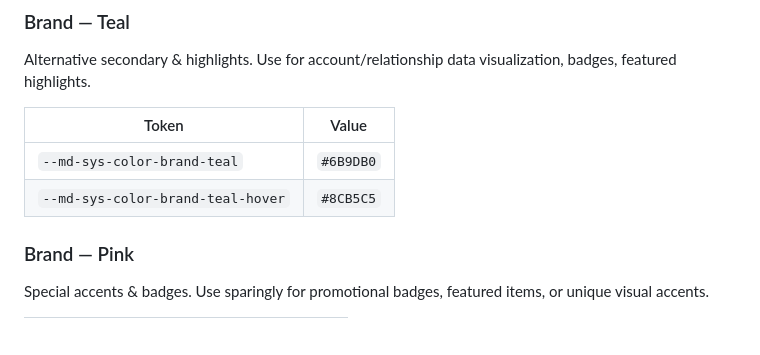
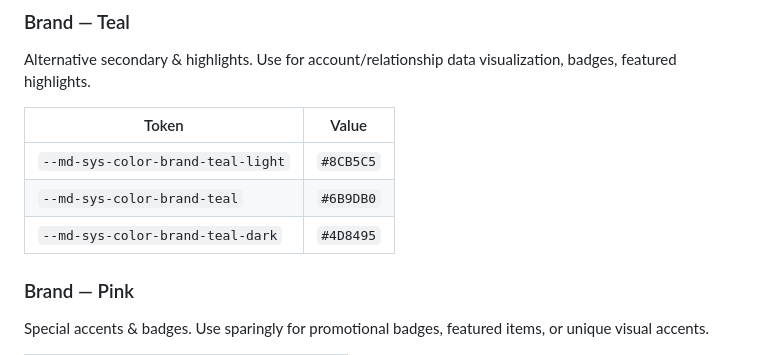
Before and after one commit to hearsayrock/halosight-prototype, a Markdown page: docs/design-system.md, the part around the change. Drawn GitHub-style; blank space fills up the shorter version.

```diff
--- a/docs/design-system.md
+++ b/docs/design-system.md
@@ -92,8 +92,9 @@ Alternative secondary & highlights. Use for account/relationship data visualizat
 
 | Token | Value |
 |---|---|
+| `--md-sys-color-brand-teal-light` | `#8CB5C5` |
 | `--md-sys-color-brand-teal` | `#6B9DB0` |
-| `--md-sys-color-brand-teal-hover` | `#8CB5C5` |
+| `--md-sys-color-brand-teal-dark` | `#4D8495` |
 
 ### Brand — Pink
 
```
Also changed, not shown: docs/flutter-handoff.md (+31 -0 lines).
